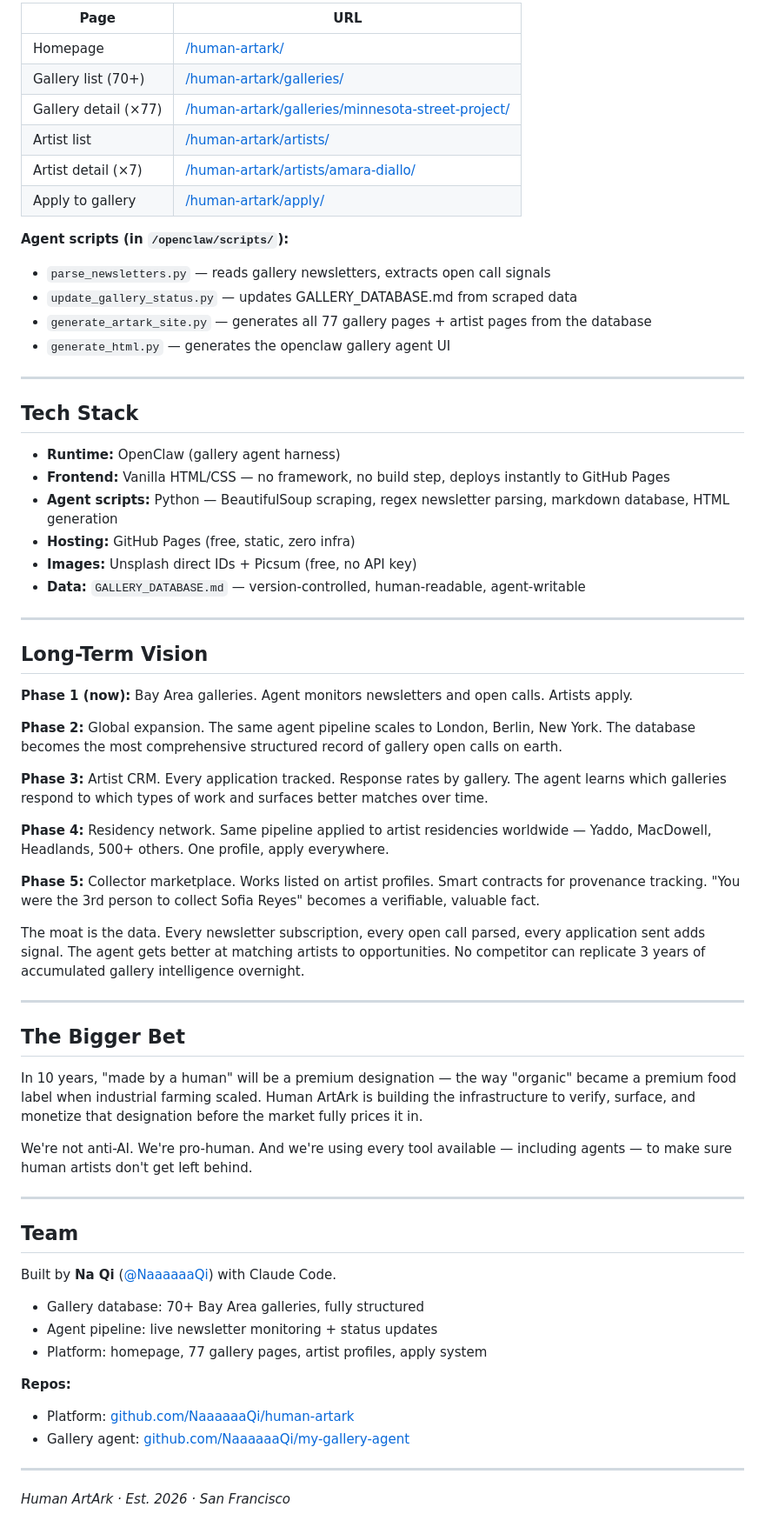
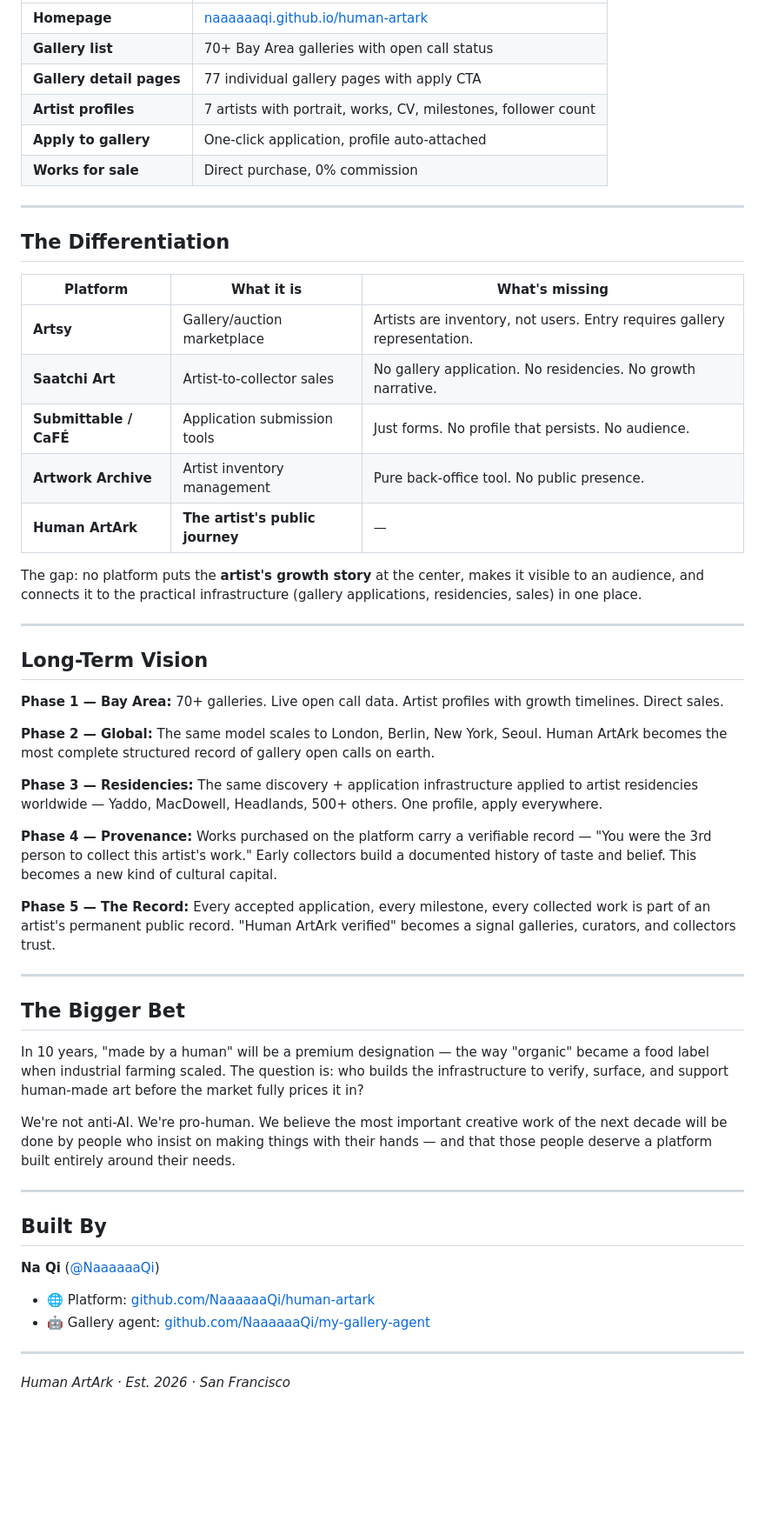
Before and after one commit to NaaaaaaQi/human-artark, a Markdown page: README.md, the part around one of its changes. Shown at 87% size. Rendered like a GitHub page; blank space fills up the shorter version.

```diff
--- a/README.md
+++ b/README.md
@@ -74,67 +72,57 @@ The pitch to collectors is equally sharp: when any model can generate a beautifu
 
-| Page | URL |
-|------|-----|
-| Homepage | [/human-artark/](https://naaaaaaqi.github.io/human-artark/) |
-| Gallery list (70+) | [/human-artark/galleries/](https://naaaaaaqi.github.io/human-artark/galleries/) |
-| Gallery detail (×77) | [/human-artark/galleries/minnesota-street-project/](https://naaaaaaqi.github.io/human-artark/galleries/minnesota-street-project/) |
-| Artist list | [/human-artark/artists/](https://naaaaaaqi.github.io/human-artark/artists/) |
-| Artist detail (×7) | [/human-artark/artists/amara-diallo/](https://naaaaaaqi.github.io/human-artark/artists/amara-diallo/) |
-| Apply to gallery | [/human-artark/apply/](https://naaaaaaqi.github.io/human-artark/apply/) |
-
-**Agent scripts (in `/openclaw/scripts/`):**
-- `parse_newsletters.py` — reads gallery newsletters, extracts open call signals
-- `update_gallery_status.py` — updates GALLERY_DATABASE.md from scraped data
-- `generate_artark_site.py` — generates all 77 gallery pages + artist pages from the database
-- `generate_html.py` — generates the openclaw gallery agent UI
+| | |
+|---|---|
+| **Homepage** | [naaaaaaqi.github.io/human-artark](https://naaaaaaqi.github.io/human-artark/) |
+| **Gallery list** | 70+ Bay Area galleries with open call status |
+| **Gallery detail pages** | 77 individual gallery pages with apply CTA |
+| **Artist profiles** | 7 artists with portrait, works, CV, milestones, follower count |
+| **Apply to gallery** | One-click application, profile auto-attached |
+| **Works for sale** | Direct purchase, 0% commission |
 
 ---
 
-## Tech Stack
+## The Differentiation
 
-- **Runtime:** OpenClaw (gallery agent harness)
-- **Frontend:** Vanilla HTML/CSS — no framework, no build step, deploys instantly to GitHub Pages
-- **Agent scripts:** Python — BeautifulSoup scraping, regex newsletter parsing, markdown database, HTML generation
-- **Hosting:** GitHub Pages (free, static, zero infra)
-- **Images:** Unsplash direct IDs + Picsum (free, no API key)
-- **Data:** `GALLERY_DATABASE.md` — version-controlled, human-readable, agent-writable
+| Platform | What it is | What's missing |
+|----------|-----------|----------------|
+| **Artsy** | Gallery/auction marketplace | Artists are inventory, not users. Entry requires gallery representation. |
+| **Saatchi Art** | Artist-to-collector sales | No gallery application. No residencies. No growth narrative. |
+| **Submittable / CaFÉ** | Application submission tools | Just forms. No profile that persists. No audience. |
+| **Artwork Archive** | Artist inventory management | Pure back-office tool. No public presence. |
+| **Human ArtArk** | **The artist's public journey** | — |
+
+The gap: no platform puts the **artist's growth story** at the center, makes it visible to an audience, and connects it to the practical infrastructure (gallery applications, residencies, sales) in one place.
 
 ---
 
 ## Long-Term Vision
 
-**Phase 1 (now):** Bay Area galleries. Agent monitors newsletters and open calls. Artists apply.
+**Phase 1 — Bay Area:** 70+ galleries. Live open call data. Artist profiles with growth timelines. Direct sales.
 
-**Phase 2:** Global expansion. The same agent pipeline scales to London, Berlin, New York. The database becomes the most comprehensive structured record of gallery open calls on earth.
+**Phase 2 — Global:** The same model scales to London, Berlin, New York, Seoul. Human ArtArk becomes the most complete structured record of gallery open calls on earth.
 
-**Phase 3:** Artist CRM. Every application tracked. Response rates by gallery. The agent learns which galleries respond to which types of work and surfaces better matches over time.
+**Phase 3 — Residencies:** The same discovery + application infrastructure applied to artist residencies worldwide — Yaddo, MacDowell, Headlands, 500+ others. One profile, apply everywhere.
 
-**Phase 4:** Residency network. Same pipeline applied to artist residencies worldwide — Yaddo, MacDowell, Headlands, 500+ others. One profile, apply everywhere.
+**Phase 4 — Provenance:** Works purchased on the platform carry a verifiable record — "You were the 3rd person to collect this artist's work." Early collectors build a documented history of taste and belief. This becomes a new kind of cultural capital.
 
-**Phase 5:** Collector marketplace. Works listed on artist profiles. Smart contracts for provenance tracking. "You were the 3rd person to collect Sofia Reyes" becomes a verifiable, valuable fact.
-
-The moat is the data. Every newsletter subscription, every open call parsed, every application sent adds signal. The agent gets better at matching artists to opportunities. No competitor can replicate 3 years of accumulated gallery intelligence overnight.
+**Phase 5 — The Record:** Every accepted application, every milestone, every collected work is part of an artist's permanent public record. "Human ArtArk verified" becomes a signal galleries, curators, and collectors trust.
 
 ---
 
 ## The Bigger Bet
 
-In 10 years, "made by a human" will be a premium designation — the way "organic" became a premium food label when industrial farming scaled. Human ArtArk is building the infrastructure to verify, surface, and monetize that designation before the market fully prices it in.
+In 10 years, "made by a human" will be a premium designation — the way "organic" became a food label when industrial farming scaled. The question is: who builds the infrastructure to verify, surface, and support human-made art before the market fully prices it in?
 
-We're not anti-AI. We're pro-human. And we're using every tool available — including agents — to make sure human artists don't get left behind.
+We're not anti-AI. We're pro-human. We believe the most important creative work of the next decade will be done by people who insist on making things with their hands — and that those people deserve a platform built entirely around their needs.
 
 ---
 
-## Team
+## Built By
 
-Built by **Na Qi** ([@NaaaaaaQi](https://github.com/NaaaaaaQi)) with Claude Code.
+**Na Qi** ([@NaaaaaaQi](https://github.com/NaaaaaaQi))
 
-- Gallery database: 70+ Bay Area galleries, fully structured
-- Agent pipeline: live newsletter monitoring + status updates
-- Platform: homepage, 77 gallery pages, artist profiles, apply system
-
-**Repos:**
-- Platform: [github.com/NaaaaaaQi/human-artark](https://github.com/NaaaaaaQi/human-artark)
-- Gallery agent: [github.com/NaaaaaaQi/my-gallery-agent](https://github.com/NaaaaaaQi/my-gallery-agent)
+- 🌐 Platform: [github.com/NaaaaaaQi/human-artark](https://github.com/NaaaaaaQi/human-artark)
+- 🤖 Gallery agent: [github.com/NaaaaaaQi/my-gallery-agent](https://github.com/NaaaaaaQi/my-gallery-agent)
 
 ---
 
```
Also changed, not shown: other parts of README.md (+39 -41 lines).
